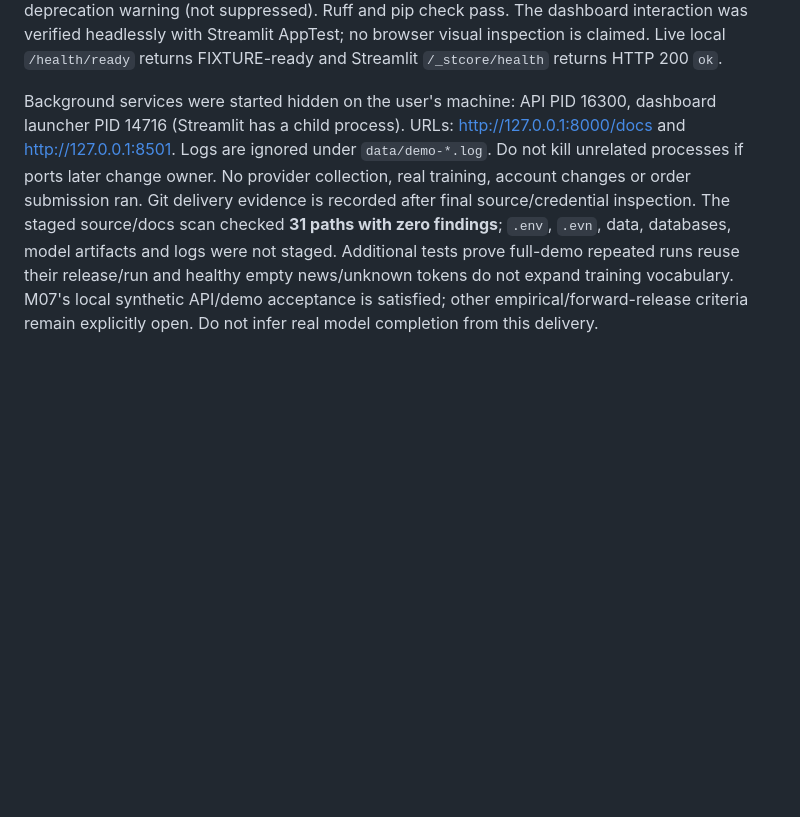
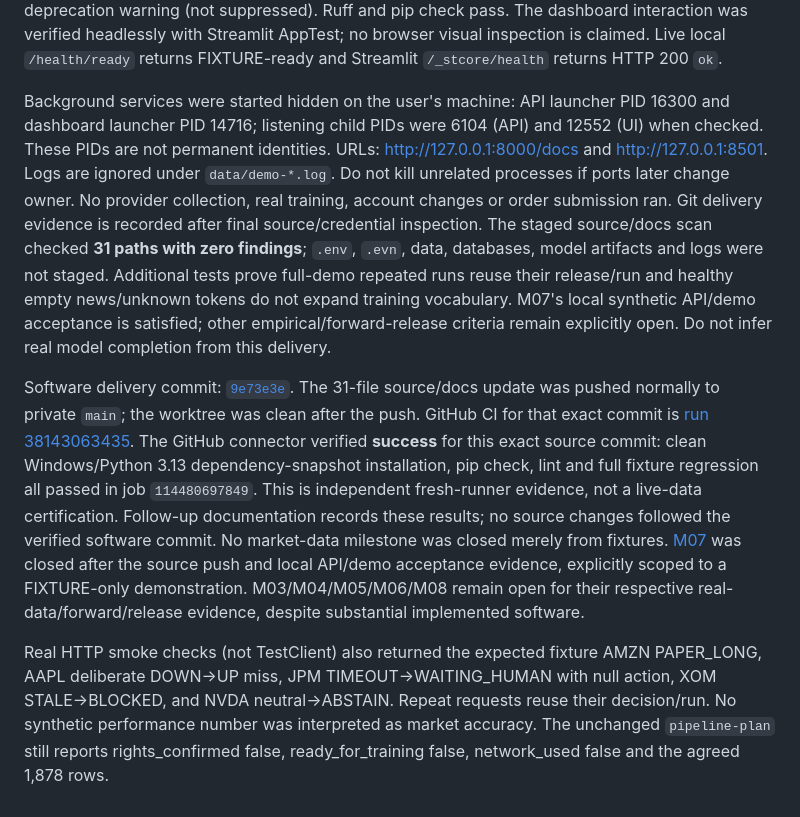
Before and after one commit to codera647/MarketPulse, a Markdown page: doc/CHECKPOINT.md, the part around the change. GitHub-like rendering; blank space fills up the shorter version.

Commit message:
docs: record fixture demo delivery, green CI and remaining research gates

```diff
--- a/doc/CHECKPOINT.md
+++ b/doc/CHECKPOINT.md
@@ -313,8 +313,9 @@ The dashboard interaction was verified headlessly with Streamlit AppTest;
 no browser visual inspection is claimed. Live local `/health/ready` returns
 FIXTURE-ready and Streamlit `/_stcore/health` returns HTTP 200 `ok`.
 
-Background services were started hidden on the user's machine: API PID 16300,
-dashboard launcher PID 14716 (Streamlit has a child process). URLs:
+Background services were started hidden on the user's machine: API launcher
+PID 16300 and dashboard launcher PID 14716; listening child PIDs were 6104
+(API) and 12552 (UI) when checked. These PIDs are not permanent identities. URLs:
 http://127.0.0.1:8000/docs and http://127.0.0.1:8501. Logs are ignored under
 `data/demo-*.log`. Do not kill unrelated processes if ports later change owner.
 No provider collection, real training, account changes or order submission ran.
@@ -325,3 +326,26 @@ tests prove full-demo repeated runs reuse their release/run and healthy empty
 news/unknown tokens do not expand training vocabulary. M07's local synthetic
 API/demo acceptance is satisfied; other empirical/forward-release criteria
 remain explicitly open. Do not infer real model completion from this delivery.
+
+Software delivery commit:
+[`9e73e3e`](https://github.com/codera647/MarketPulse/commit/9e73e3ecea443452e567594dbf761deb2f2fc56d).
+The 31-file source/docs update was pushed normally to private `main`;
+the worktree was clean after the push. GitHub CI for that exact commit is
+[run 38143063435](https://github.com/codera647/MarketPulse/actions/runs/38143063435).
+The GitHub connector verified **success** for this exact source commit: clean
+Windows/Python 3.13 dependency-snapshot installation, pip check, lint and full
+fixture regression all passed in job `114480697849`. This is independent
+fresh-runner evidence, not a live-data certification. Follow-up documentation
+records these results; no source changes followed the verified software commit.
+No market-data milestone was closed merely from fixtures.
+[M07](https://github.com/codera647/MarketPulse/milestone/8) was closed after the
+source push and local API/demo acceptance evidence, explicitly scoped to a
+FIXTURE-only demonstration. M03/M04/M05/M06/M08 remain open for their respective
+real-data/forward/release evidence, despite substantial implemented software.
+
+Real HTTP smoke checks (not TestClient) also returned the expected fixture
+AMZN PAPER_LONG, AAPL deliberate DOWN→UP miss, JPM TIMEOUT→WAITING_HUMAN
+with null action, XOM STALE→BLOCKED, and NVDA neutral→ABSTAIN. Repeat requests
+reuse their decision/run. No synthetic performance number was interpreted as
+market accuracy. The unchanged `pipeline-plan` still reports rights_confirmed
+false, ready_for_training false, network_used false and the agreed 1,878 rows.
```
Also changed, not shown: doc/MILESTONES.md (+1 -1 lines), doc/RELEASE.md (+4 -2 lines).
